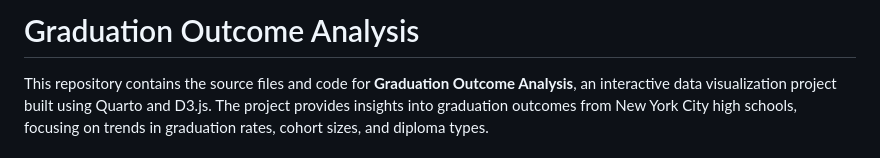
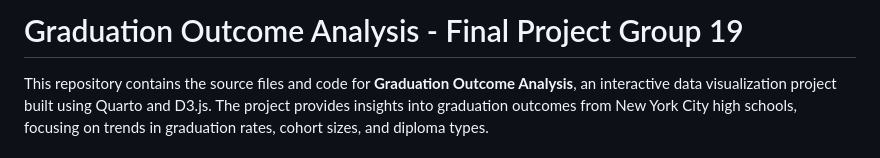
Before and after one commit to somit-27/Graduation-Outcome-Analysis, a Markdown page: README.md, the part around the change. Drawn GitHub-style.

```diff
--- a/README.md
+++ b/README.md
@@ -1,4 +1,4 @@
-# Graduation Outcome Analysis
+# Graduation Outcome Analysis - Final Project Group 19
 
 This repository contains the source files and code for **Graduation Outcome Analysis**, an interactive data visualization project built using Quarto and D3.js. The project provides insights into graduation outcomes from New York City high schools, focusing on trends in graduation rates, cohort sizes, and diploma types.
 
```
